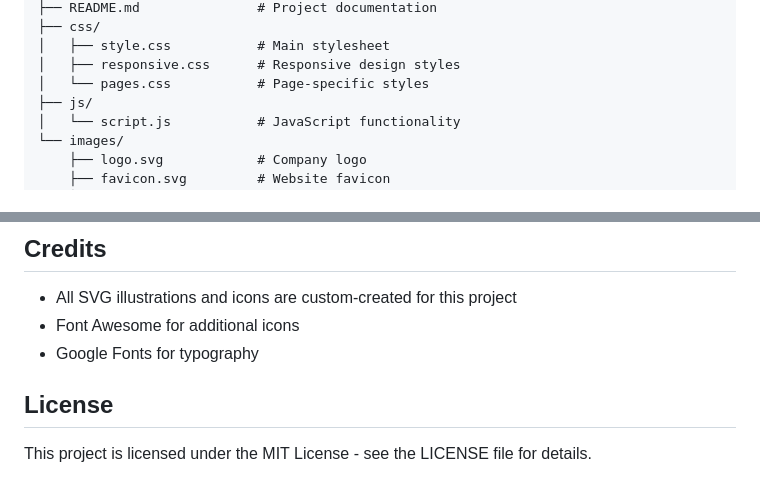
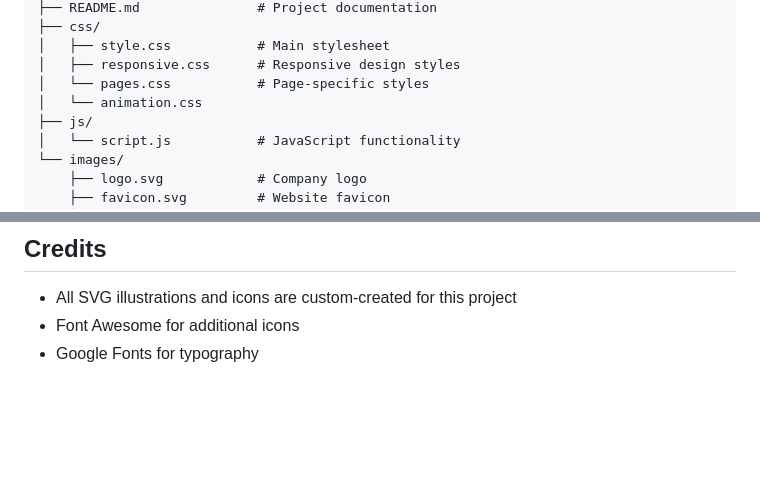
Before and after one commit to the-vinitjadhav/airavat-international-exports, a Markdown page: README.md, 2 parts joined by grey strips. GitHub-like rendering; blank space fills up the shorter version.

Commit message:
Add animation.css and update README credits
Added animation.css to the CSS directory and removed the License section from the README.

```diff
--- a/README.md
+++ b/README.md
@@ -27,6 +27,7 @@ Airavat_Web/
 │   ├── style.css           # Main stylesheet
 │   ├── responsive.css      # Responsive design styles
 │   └── pages.css           # Page-specific styles
+│   └── animation.css
 ├── js/
 │   └── script.js           # JavaScript functionality
 └── images/
@@ -85,7 +86,3 @@ The website is compatible with the following browsers:
 - All SVG illustrations and icons are custom-created for this project
 - Font Awesome for additional icons
 - Google Fonts for typography
-
-## License
-
-This project is licensed under the MIT License - see the LICENSE file for details.
```
